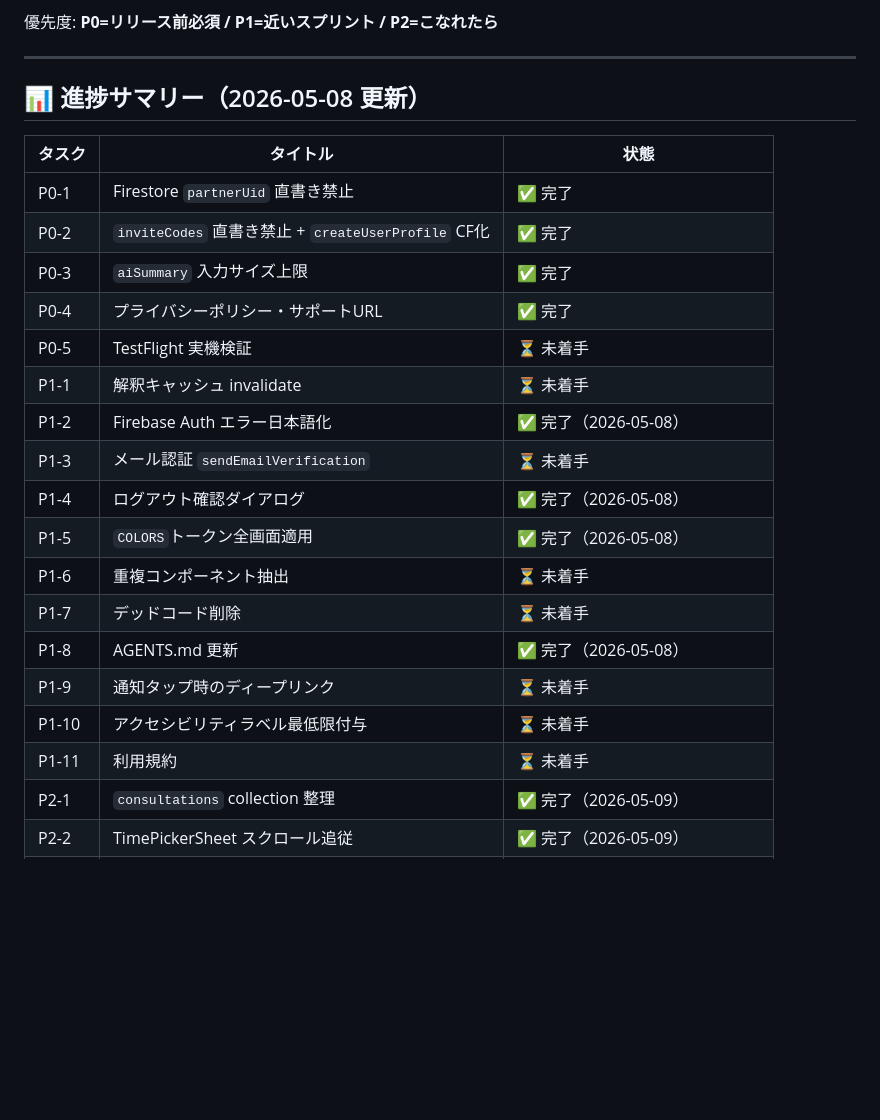
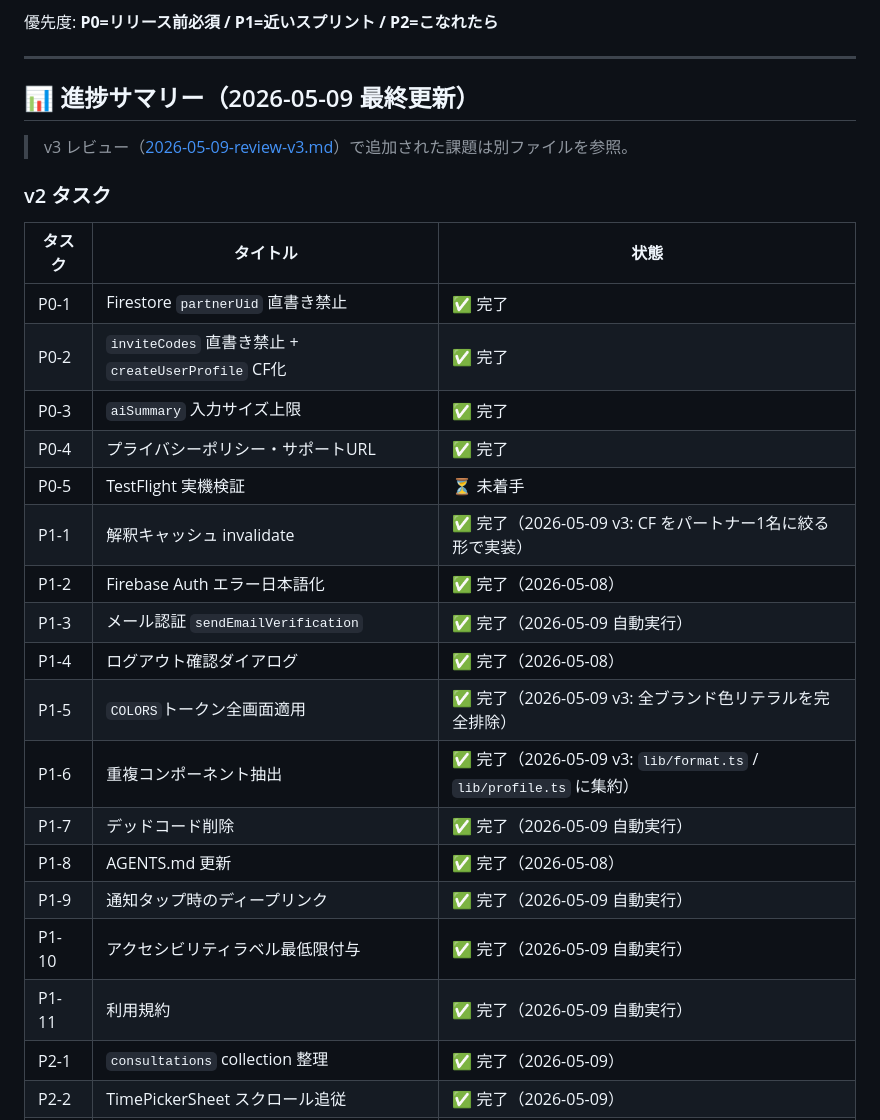
Before and after one commit to okb888/futakoto, a Markdown page: docs/2026-05-08-review-fix-plan-v2.md, the part around one of its changes. GitHub-like rendering; blank space fills up the shorter version.

```diff
--- a/docs/2026-05-08-review-fix-plan-v2.md
+++ b/docs/2026-05-08-review-fix-plan-v2.md
@@ -7,7 +7,11 @@ v1（[2026-05-08-review-fix-plan.md](./2026-05-08-review-fix-plan.md)）の P0
 
 ---
 
-## 📊 進捗サマリー（2026-05-08 更新）
+## 📊 進捗サマリー（2026-05-09 最終更新）
+
+> v3 レビュー（[2026-05-09-review-v3.md](./2026-05-09-review-v3.md)）で追加された課題は別ファイルを参照。
+
+### v2 タスク
 
 | タスク | タイトル | 状態 |
 |--------|---------|------|
@@ -16,17 +20,17 @@ v1（[2026-05-08-review-fix-plan.md](./2026-05-08-review-fix-plan.md)）の P0
 | P0-3 | `aiSummary` 入力サイズ上限 | ✅ 完了 |
 | P0-4 | プライバシーポリシー・サポートURL | ✅ 完了 |
 | P0-5 | TestFlight 実機検証 | ⏳ 未着手 |
-| P1-1 | 解釈キャッシュ invalidate | ⏳ 未着手 |
+| P1-1 | 解釈キャッシュ invalidate | ✅ 完了（2026-05-09 v3: CF をパートナー1名に絞る形で実装） |
 | P1-2 | Firebase Auth エラー日本語化 | ✅ 完了（2026-05-08） |
-| P1-3 | メール認証 `sendEmailVerification` | ⏳ 未着手 |
+| P1-3 | メール認証 `sendEmailVerification` | ✅ 完了（2026-05-09 自動実行） |
 | P1-4 | ログアウト確認ダイアログ | ✅ 完了（2026-05-08） |
-| P1-5 | `COLORS`トークン全画面適用 | ✅ 完了（2026-05-08） |
-| P1-6 | 重複コンポーネント抽出 | ⏳ 未着手 |
-| P1-7 | デッドコード削除 | ⏳ 未着手 |
+| P1-5 | `COLORS`トークン全画面適用 | ✅ 完了（2026-05-09 v3: 全ブランド色リテラルを完全排除） |
+| P1-6 | 重複コンポーネント抽出 | ✅ 完了（2026-05-09 v3: `lib/format.ts` / `lib/profile.ts` に集約） |
+| P1-7 | デッドコード削除 | ✅ 完了（2026-05-09 自動実行） |
 | P1-8 | AGENTS.md 更新 | ✅ 完了（2026-05-08） |
-| P1-9 | 通知タップ時のディープリンク | ⏳ 未着手 |
-| P1-10 | アクセシビリティラベル最低限付与 | ⏳ 未着手 |
-| P1-11 | 利用規約 | ⏳ 未着手 |
+| P1-9 | 通知タップ時のディープリンク | ✅ 完了（2026-05-09 自動実行） |
+| P1-10 | アクセシビリティラベル最低限付与 | ✅ 完了（2026-05-09 自動実行） |
+| P1-11 | 利用規約 | ✅ 完了（2026-05-09 自動実行） |
 | P2-1 | `consultations` collection 整理 | ✅ 完了（2026-05-09） |
 | P2-2 | TimePickerSheet スクロール追従 | ✅ 完了（2026-05-09） |
 | P2-3 | 壁打ちセッション「続きから再開」 | ✅ 完了（2026-05-09） |
```
Also changed, not shown: other parts of docs/2026-05-08-review-fix-plan-v2.md (+35 -0 lines).
